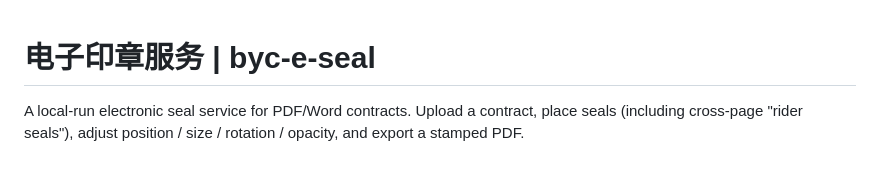
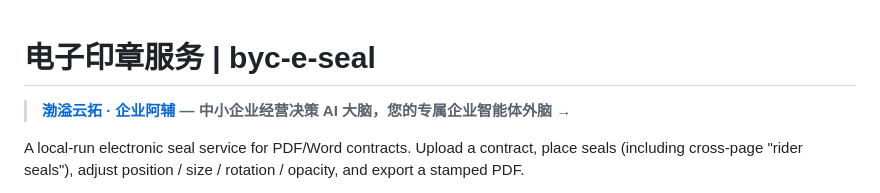
Before and after one commit to vic-998/byc-e-seal, a Markdown page: README.md, the part around the change. Drawn GitHub-style; blank space fills up the shorter version.

Commit message:
docs: add 企业阿辅 banner at top of README

```diff
--- a/README.md
+++ b/README.md
@@ -1,4 +1,6 @@
 # 电子印章服务 | byc-e-seal
+
+> **[渤溢云拓 · 企业阿辅](https://www.afuhub.com) — 中小企业经营决策 AI 大脑，您的专属企业智能体外脑 →**
 
 A local-run electronic seal service for PDF/Word contracts. Upload a contract, place seals (including cross-page "rider seals"), adjust position / size / rotation / opacity, and export a stamped PDF.
 
```
